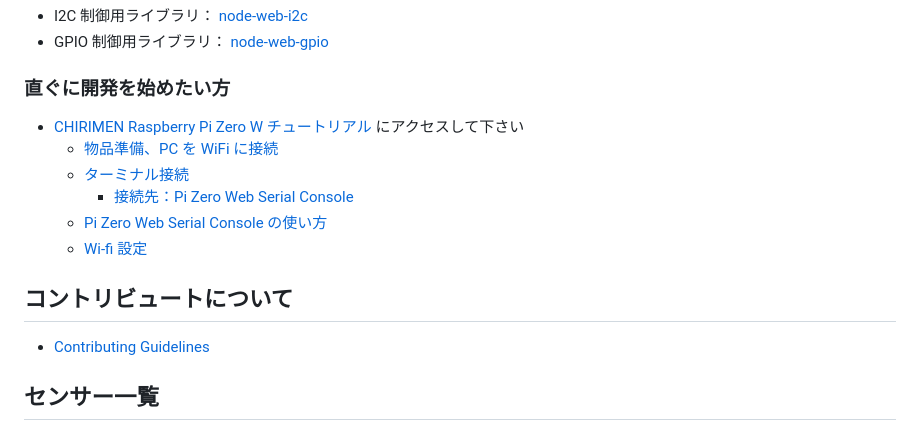
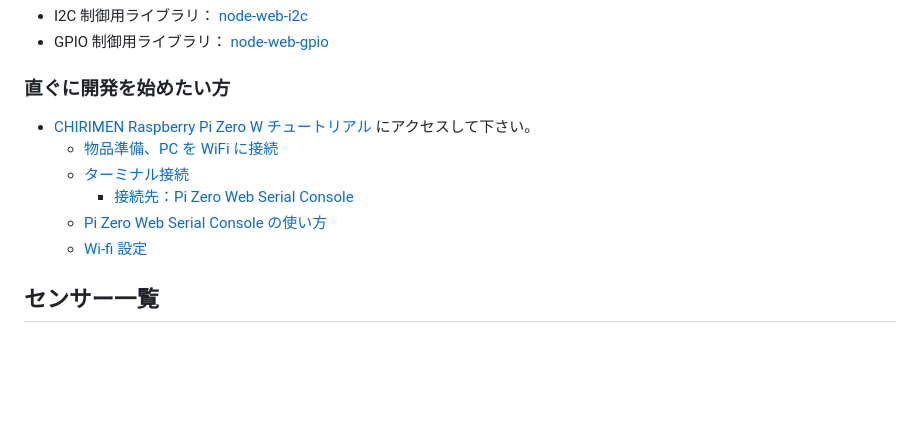
Before and after one commit to gurezo/tech-book-vol18, a Markdown page: README.md, the part around the change. Drawn GitHub-style; blank space fills up the shorter version.

```diff
--- a/README.md
+++ b/README.md
@@ -37,16 +37,12 @@ Raspberry Pi や Arduino などの開発ボードと、温度・湿度・加速
 
 ### 直ぐに開発を始めたい方
 
-- [CHIRIMEN Raspberry Pi Zero W チュートリアル](https://tutorial.chirimen.org/pizero/) にアクセスして下さい
+- [CHIRIMEN Raspberry Pi Zero W チュートリアル](https://tutorial.chirimen.org/pizero/) にアクセスして下さい。
   - [物品準備、PC を WiFi に接続](https://tutorial.chirimen.org/pizero/chapter_2-1)
   - [ターミナル接続](https://tutorial.chirimen.org/pizero/chapter_2-2)
     - [接続先：Pi Zero Web Serial Console](https://chirimen.org/PiZeroWebSerialConsole/PiZeroWebSerialConsole.html)
   - [Pi Zero Web Serial Console の使い方](https://tutorial.chirimen.org/pizero/chapter_2-2-1)
   - [Wi-fi 設定](https://tutorial.chirimen.org/pizero/chapter_2-3)
-
-## コントリビュートについて
-
-- [Contributing Guidelines](CONTRIBUTING.md)
 
 ## センサー一覧
 
```
